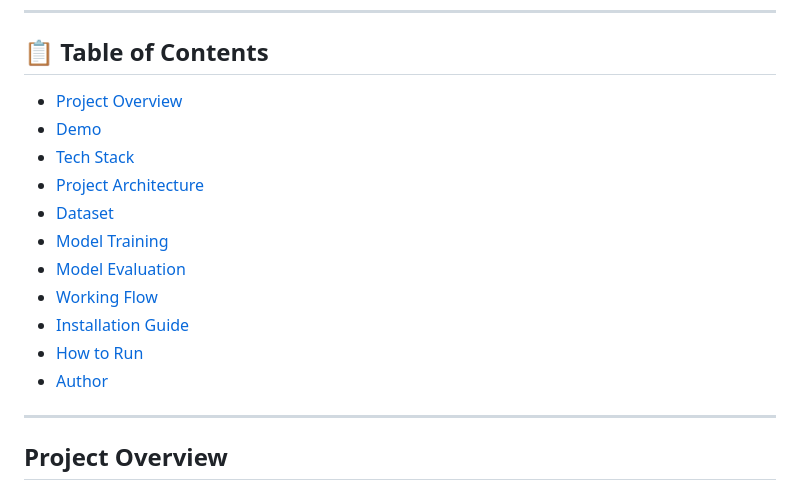
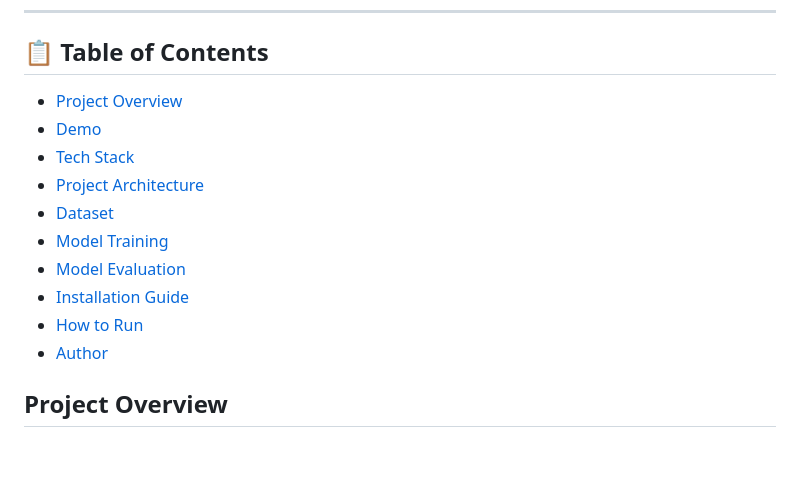
Before and after one commit to DharmPatel2302/HealthScore-AI, a Markdown page: README.md, the part around the change. GitHub-like rendering; blank space fills up the shorter version.

Commit message:
Fix formatting issues in Table of Contents

```diff
--- a/README.md
+++ b/README.md
@@ -23,18 +23,16 @@
 
 ## 📋 Table of Contents
 
-- [Project Overview](#-project-overview)
-- [Demo](#-demo)
-- [Tech Stack](#-tech-stack)
-- [Project Architecture](#-project-architecture)
-- [Dataset](#-dataset)
-- [Model Training](#-model-training)
-- [Model Evaluation](#-model-evaluation)
-- [Working Flow](#-working-flow)
-- [Installation Guide](#-installation-guide)
-- [How to Run](#-how-to-run)
-- [Author](#-author)
----
+- [Project Overview](#project-overview)
+- [Demo](#demo)
+- [Tech Stack](#tech-stack)
+- [Project Architecture](#project-architecture)
+- [Dataset](#dataset)
+- [Model Training](#model-training)
+- [Model Evaluation](#model-evaluation)
+- [Installation Guide](#installation-guide)
+- [How to Run](#how-to-run)
+- [Author](#author)
 
 ## Project Overview
 
```
